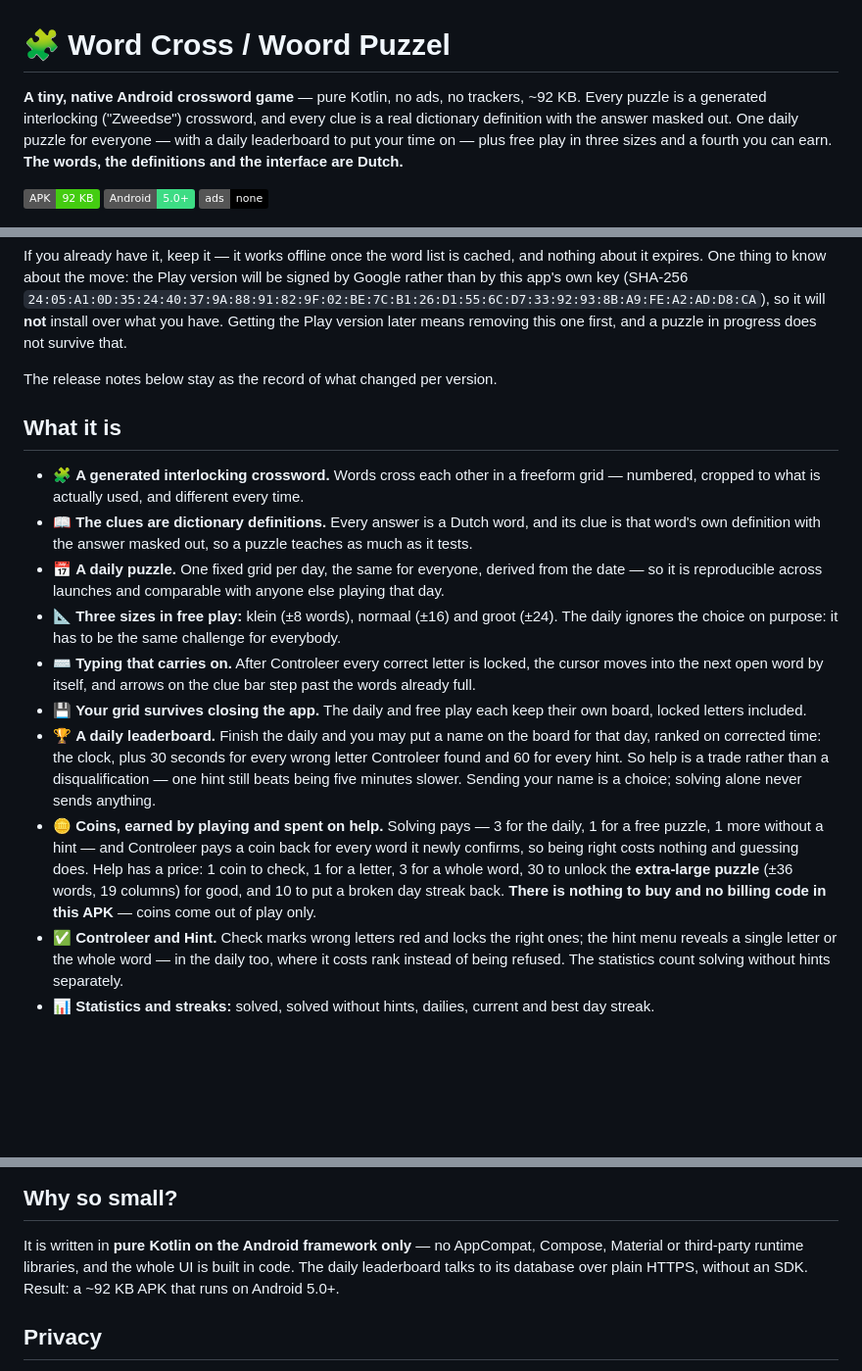
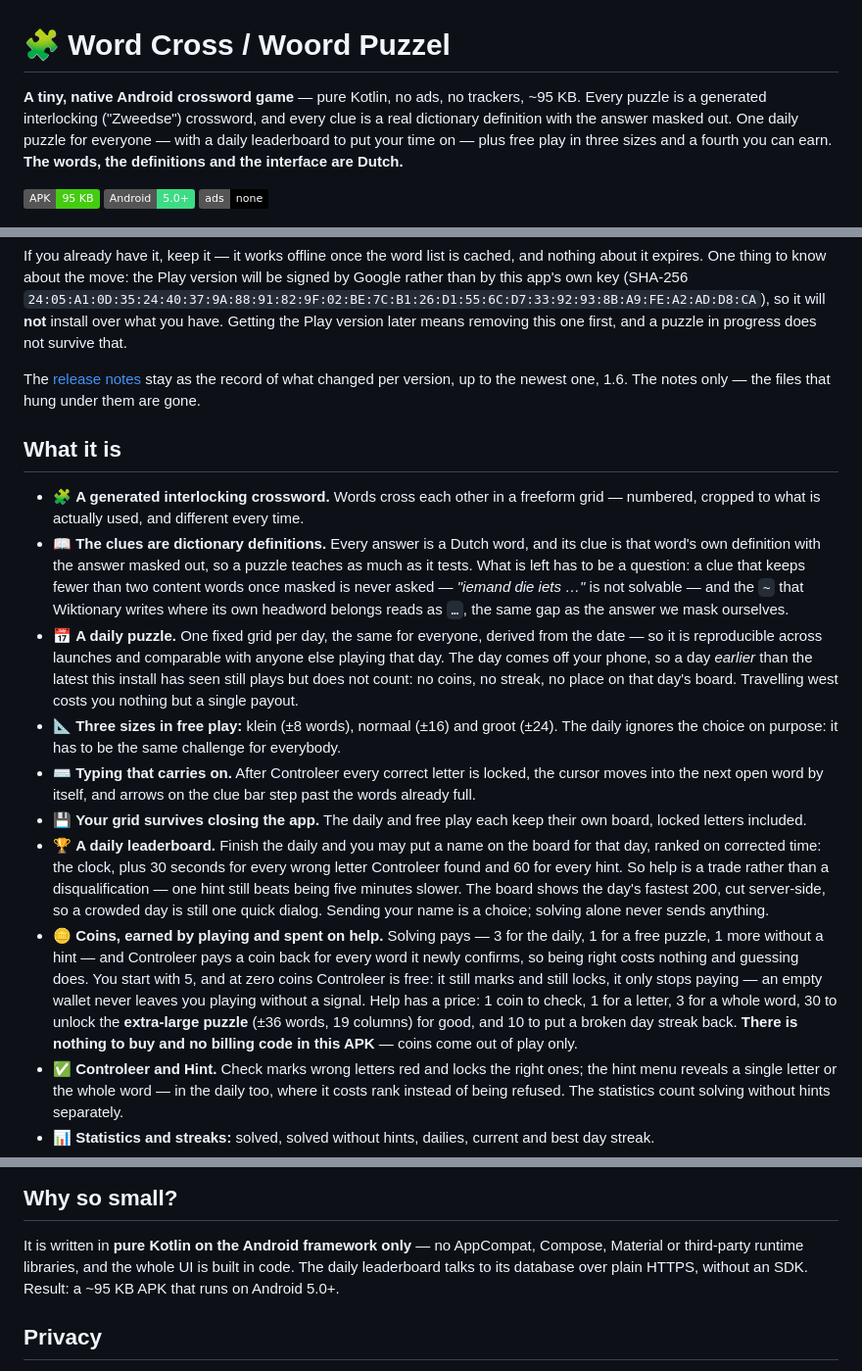
Before and after one commit to abons/wordpuzzle, a Markdown page: README.md, 3 parts joined by grey strips. Shown at 98% size. Rendered like a GitHub page; badges without logos; blank space fills up the shorter version.

Commit message:
De downloadpagina liep vier versies achter
De README beschreef 1.2, maar de releases lopen door tot 1.6. Bijgewerkt uit de
release notes van 1.3 t/m 1.6, alleen wat een speler merkt:

- Grootte 92 -> 95 KB (1.6 is 96.904 bytes; badge en beide vermeldingen in de
  tekst, in KiB zoals eerdere versies rekenden).
- Aanwijzingen (1.5, 1.6): een gemaskeerde omschrijving moet twee inhoudswoorden
  overhouden, anders wordt het woord niet gevraagd, en de ~ die Wiktionary voor
  zijn eigen trefwoord schrijft staat nu als ... net als het antwoord zelf.
- Dagpuzzel (1.3): een dag onder de hoogste die deze installatie zag speelt wel,
  maar levert geen munten, streak of plaats op het bord op.
- Ranglijst (1.4): het bord haalt de 200 snelste van die dag op, server-side
  gesneden.
- Munten (1.3): je begint met 5, en op nul is Controleer gratis maar betaalt niet
  uit, zodat een leeg saldo je niet blind laat spelen.

Daarnaast wezen twee verwijzingen naar "below" sinds 9ce1666 nergens meer naar:
de release-assets zijn verwijderd, de releases zelf staan er nog. Beide zijn nu
een expliciete link naar de releases-pagina, met de kanttekening dat er alleen
notities hangen en geen bestanden.

Co-Authored-By: Claude Opus 5 <noreply@anthropic.com>
Claude-Session: https://claude.ai/code/session_01SXDCjEUbuBUW7ZPtdtiFiG

```diff
--- a/README.md
+++ b/README.md
@@ -1,12 +1,12 @@
 # 🧩 Word Cross / Woord Puzzel
 
-**A tiny, native Android crossword game** — pure Kotlin, no ads, no trackers, ~92&nbsp;KB. Every
+**A tiny, native Android crossword game** — pure Kotlin, no ads, no trackers, ~95&nbsp;KB. Every
 puzzle is a generated interlocking ("Zweedse") crossword, and every clue is a real dictionary
 definition with the answer masked out. One daily puzzle for everyone — with a daily leaderboard to
 put your time on — plus free play in three sizes and a fourth you can earn. **The words, the
 definitions and the interface are Dutch.**
 
-![size](https://img.shields.io/badge/APK-92%20KB-brightgreen)
+![size](https://img.shields.io/badge/APK-95%20KB-brightgreen)
 ![Android](https://img.shields.io/badge/Android-5.0%2B-3ddc84)
 ![no ads](https://img.shields.io/badge/ads-none-black)
 
@@ -31,16 +31,23 @@ this app's own key (SHA-256
 so it will **not** install over what you have. Getting the Play version later means removing this one
 first, and a puzzle in progress does not survive that.
 
-The release notes below stay as the record of what changed per version.
+The [release notes](https://github.com/abons/wordpuzzle/releases) stay as the record of what changed
+per version, up to the newest one, 1.6. The notes only — the files that hung under them are gone.
 
 ## What it is
 
 - 🧩 **A generated interlocking crossword.** Words cross each other in a freeform grid — numbered,
   cropped to what is actually used, and different every time.
 - 📖 **The clues are dictionary definitions.** Every answer is a Dutch word, and its clue is that
-  word's own definition with the answer masked out, so a puzzle teaches as much as it tests.
+  word's own definition with the answer masked out, so a puzzle teaches as much as it tests. What is
+  left has to be a question: a clue that keeps fewer than two content words once masked is never
+  asked — *"iemand die iets …"* is not solvable — and the `~` that Wiktionary writes where its own
+  headword belongs reads as `…`, the same gap as the answer we mask ourselves.
 - 📅 **A daily puzzle.** One fixed grid per day, the same for everyone, derived from the date — so
-  it is reproducible across launches and comparable with anyone else playing that day.
+  it is reproducible across launches and comparable with anyone else playing that day. The day comes
+  off your phone, so a day *earlier* than the latest this install has seen still plays but does not
+  count: no coins, no streak, no place on that day's board. Travelling west costs you nothing but a
+  single payout.
 - 📐 **Three sizes in free play:** klein (±8 words), normaal (±16) and groot (±24). The daily
   ignores the choice on purpose: it has to be the same challenge for everybody.
 - ⌨️ **Typing that carries on.** After Controleer every correct letter is locked, the cursor moves
@@ -50,13 +57,16 @@ The release notes below stay as the record of what changed per version.
 - 🏆 **A daily leaderboard.** Finish the daily and you may put a name on the board for that day,
   ranked on corrected time: the clock, plus 30 seconds for every wrong letter Controleer found and
   60 for every hint. So help is a trade rather than a disqualification — one hint still beats being
-  five minutes slower. Sending your name is a choice; solving alone never sends anything.
+  five minutes slower. The board shows the day's fastest 200, cut server-side, so a crowded day is
+  still one quick dialog. Sending your name is a choice; solving alone never sends anything.
 - 🪙 **Coins, earned by playing and spent on help.** Solving pays — 3 for the daily, 1 for a free
   puzzle, 1 more without a hint — and Controleer pays a coin back for every word it newly confirms,
-  so being right costs nothing and guessing does. Help has a price: 1 coin to check, 1 for a letter,
-  3 for a whole word, 30 to unlock the **extra-large puzzle** (±36 words, 19 columns) for good, and
-  10 to put a broken day streak back. **There is nothing to buy and no billing code in this APK** —
-  coins come out of play only.
+  so being right costs nothing and guessing does. You start with 5, and at zero coins Controleer is
+  free: it still marks and still locks, it only stops paying — an empty wallet never leaves you
+  playing without a signal. Help has a price: 1 coin to check, 1 for a letter, 3 for a whole word,
+  30 to unlock the **extra-large puzzle** (±36 words, 19 columns) for good, and 10 to put a broken
+  day streak back. **There is nothing to buy and no billing code in this APK** — coins come out of
+  play only.
 - ✅ **Controleer and Hint.** Check marks wrong letters red and locks the right ones; the hint menu
   reveals a single letter or the whole word — in the daily too, where it costs rank instead of being
   refused. The statistics count solving without hints separately.
@@ -73,7 +83,7 @@ The release notes below stay as the record of what changed per version.
 
 It is written in **pure Kotlin on the Android framework only** — no AppCompat, Compose, Material or
 third-party runtime libraries, and the whole UI is built in code. The daily leaderboard talks to its
-database over plain HTTPS, without an SDK. Result: a ~92&nbsp;KB APK that runs on Android 5.0+.
+database over plain HTTPS, without an SDK. Result: a ~95&nbsp;KB APK that runs on Android 5.0+.
 
 ## Privacy
 
```
Also changed, not shown: other parts of README.md (+4 -4 lines).
